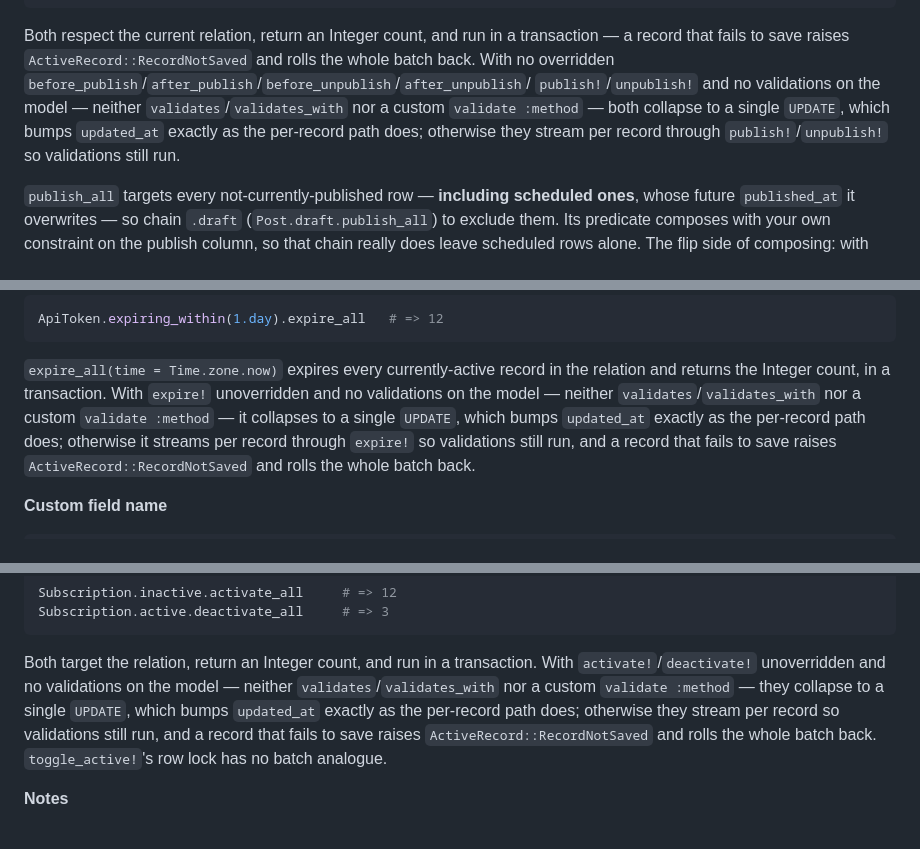
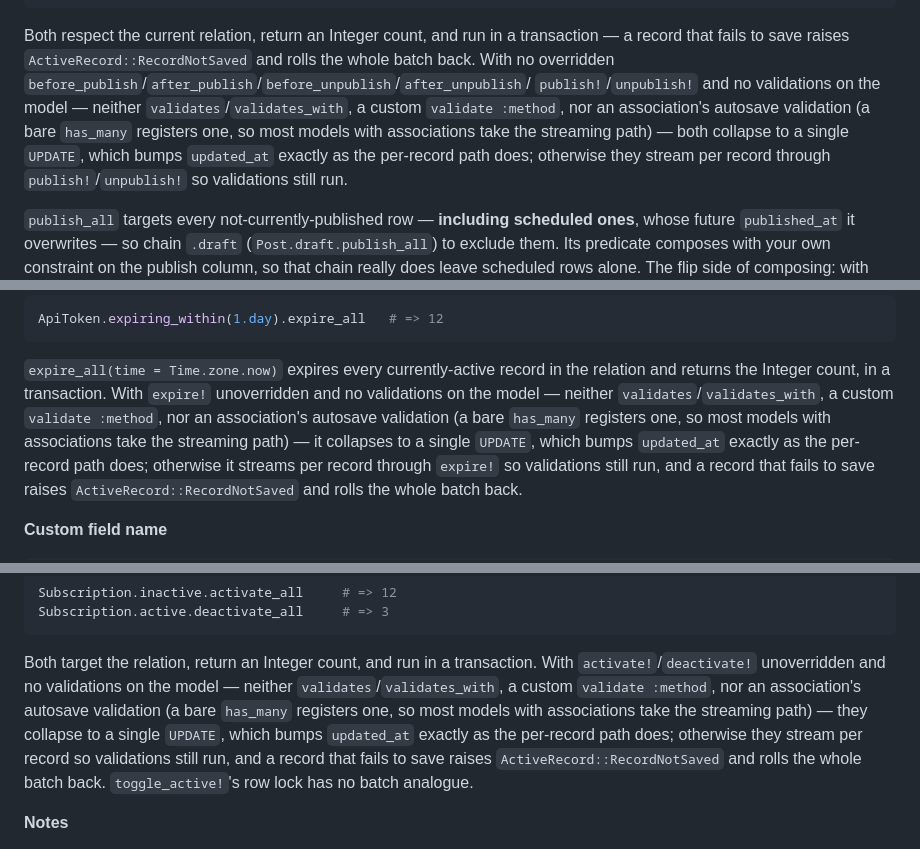
Before and after one commit to VSN2015/concerns_on_rails, a Markdown page: README.md, 3 parts joined by grey strips. Drawn GitHub-style.

Commit message:
Document that autosave association validations also gate the fast path
The fast-path condition was described as "no validations - neither
validates/validates_with nor a custom validate". Incomplete: a bare
has_many registers a validate_associated_records_* callback, which trips
the same gate, so most models with associations take the streaming path
despite appearing to satisfy the documented condition.

The code is conservative-correct; only the wording was wrong.

Co-Authored-By: Claude Opus 5 (1M context) <noreply@anthropic.com>

```diff
--- a/README.md
+++ b/README.md
@@ -368,8 +368,10 @@ Post.published.unpublish_all # unpublishes every currently-published post; retur
 Both respect the current relation, return an Integer count, and run in a transaction — a
 record that fails to save raises `ActiveRecord::RecordNotSaved` and rolls the whole batch
 back. With no overridden `before_publish`/`after_publish`/`before_unpublish`/`after_unpublish`/
-`publish!`/`unpublish!` and no validations on the model — neither `validates`/`validates_with`
-nor a custom `validate :method` — both collapse to a single `UPDATE`, which bumps `updated_at`
+`publish!`/`unpublish!` and no validations on the model — neither `validates`/`validates_with`,
+a custom `validate :method`, nor an association's autosave validation (a bare `has_many`
+registers one, so most models with associations take the streaming path) — both collapse to a
+single `UPDATE`, which bumps `updated_at`
 exactly as the per-record path does; otherwise they stream per record through
 `publish!`/`unpublish!` so validations still run.
 
@@ -637,7 +639,9 @@ ApiToken.expiring_within(1.day).expire_all   # => 12
 
 `expire_all(time = Time.zone.now)` expires every currently-active record in the relation and
 returns the Integer count, in a transaction. With `expire!` unoverridden and no validations on
-the model — neither `validates`/`validates_with` nor a custom `validate :method` — it collapses
+the model — neither `validates`/`validates_with`, a custom `validate :method`, nor an
+association's autosave validation (a bare `has_many` registers one, so most models with
+associations take the streaming path) — it collapses
 to a single `UPDATE`, which bumps `updated_at` exactly as the per-record path does; otherwise it
 streams per record through `expire!` so validations still run, and a record that fails to save
 raises `ActiveRecord::RecordNotSaved` and rolls the whole batch back.
@@ -758,7 +762,9 @@ Subscription.active.deactivate_all     # => 3
 
 Both target the relation, return an Integer count, and run in a transaction. With
 `activate!`/`deactivate!` unoverridden and no validations on the model — neither
-`validates`/`validates_with` nor a custom `validate :method` — they collapse to a single
+`validates`/`validates_with`, a custom `validate :method`, nor an association's autosave
+validation (a bare `has_many` registers one, so most models with associations take the
+streaming path) — they collapse to a single
 `UPDATE`, which bumps `updated_at` exactly as the per-record path does; otherwise they stream
 per record so validations still run, and a record that fails to save raises
 `ActiveRecord::RecordNotSaved` and rolls the whole batch back. `toggle_active!`'s row lock has
```
Also changed, not shown: CHANGELOG.md (+6 -0 lines).
